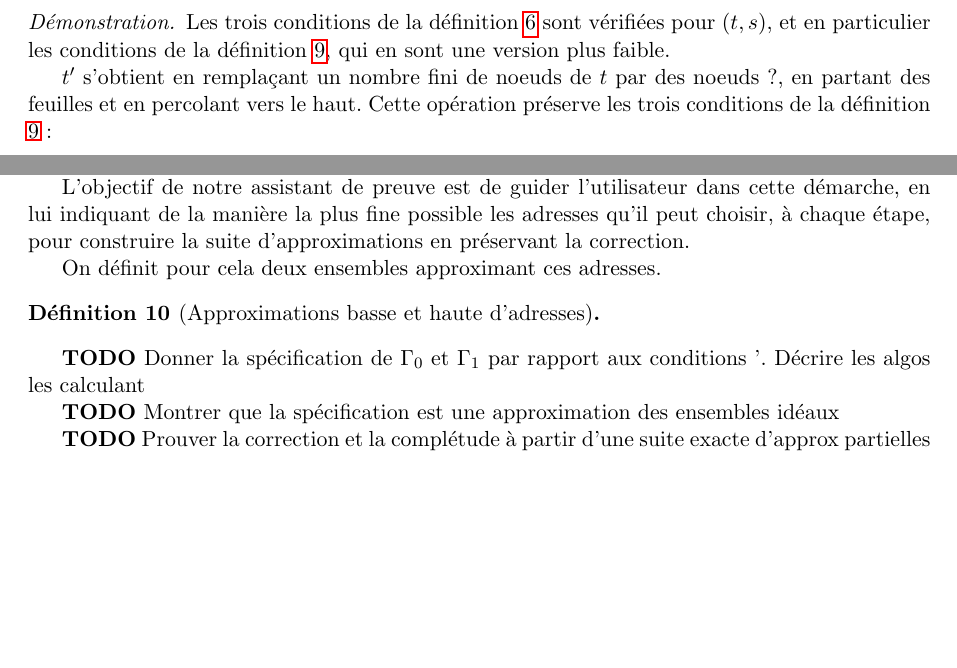
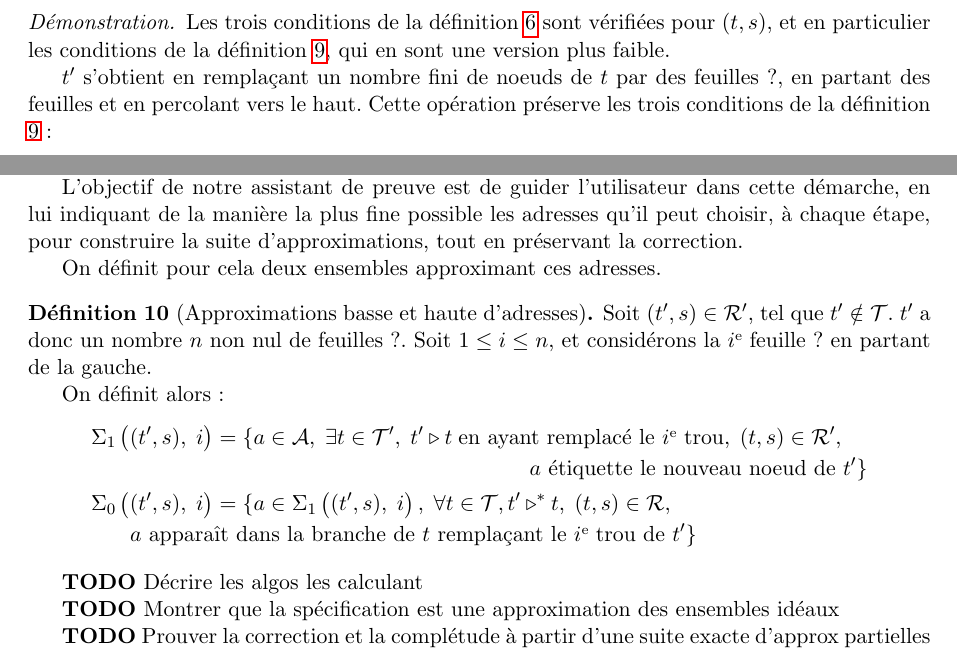
Before and after one commit to jonas-trms/mll_prover, a LaTeX document (main.tex): two parts of page 7 of 7, joined at a grey line, cut so that both start at the same text, the shorter picture padded with empty space. Compiled offline with pdfLaTeX.

Commit message:
Définition des ensembles d'approximation

```diff
--- a/main.tex
+++ b/main.tex
@@ -514,7 +514,7 @@ Lors de l'interaction avec l'utilisateur, on souhaite s'intéresser à des appro
 \begin{proof}
     Les trois conditions de la définition \ref{def_rep} sont vérifiées pour $(t, s)$, et en particulier les conditions de la définition \ref{def_rep_partial}, qui en sont une version plus faible.
 
-    $t'$ s'obtient en remplaçant un nombre fini de noeuds de $t$ par des noeuds $?$, en partant des feuilles et en percolant vers le haut. Cette opération préserve les trois conditions de la définition \ref{def_rep_partial}:
+    $t'$ s'obtient en remplaçant un nombre fini de noeuds de $t$ par des feuilles $?$, en partant des feuilles et en percolant vers le haut. Cette opération préserve les trois conditions de la définition \ref{def_rep_partial}:
 
     \begin{enumerate}
         \item On a seulement retiré des adresses, les adresses qui restent dans $t'$ sont donc correctes car elles l'étaient déjà dans $t$.
@@ -527,15 +527,29 @@ Lors de l'interaction avec l'utilisateur, on souhaite s'intéresser à des appro
 
 La construction d'une preuve se fera de la manière suivante : étant donné un séquent $\sequent$, l'utilisateur partira de la représentation partielle correcte minimale $(?, \; \sequent)$, et construira, étape par étape, une suite d'approximations immédiates, aboutissant, si le séquent est prouvable, à une représentation totale correcte.
 
-L'objectif de notre assistant de preuve est de guider l'utilisateur dans cette démarche, en lui indiquant de la manière la plus fine possible les adresses qu'il peut choisir, à chaque étape, pour construire la suite d'approximations en préservant la correction.
+L'objectif de notre assistant de preuve est de guider l'utilisateur dans cette démarche, en lui indiquant de la manière la plus fine possible les adresses qu'il peut choisir, à chaque étape, pour construire la suite d'approximations, tout en préservant la correction.
 
 On définit pour cela deux ensembles approximant ces adresses.
 
 \begin{definition}[Approximations basse et haute d'adresses]
+    Soit $(t', s) \in \representationspartial$, tel que $t' \notin \trees$. $t'$ a donc un nombre $n$ non nul de feuilles \unknown{}. Soit $1 \leq i \leq n$, et considérons la $i$\ieme{} feuille \unknown{} en partant de la gauche.
+
+    On définit alors :
+    \begin{align*}
+        & \begin{multlined}
+            \highapprox \left( (t', s), \; i \right) = \{ a \in \addresses, \; \exists t \in \treespartial, \; t' \relapprox t \; \text{en ayant remplacé le $i$\ieme{} trou}, \; (t, s) \in \representationspartial, \; \\
+            \text{$a$ étiquette le nouveau noeud de $t'$} \}
+        \end{multlined}\\
+        & \begin{multlined}
+            \lowapprox \left( (t', s), \; i \right) = \{ a \in \highapprox \left( (t', s), \; i \right), \; \forall t \in \trees, t' \relapproxlarge t, \; (t, s) \in \representations, \; \\
+            \text{$a$ apparaît dans la branche de $t$ remplaçant le $i$\ieme{} trou de $t'$}
+            \}
+        \end{multlined}
+    \end{align*}
 
 \end{definition}
 
-\todo{Donner la spécification de $\Gamma_0$ et $\Gamma_1$ par rapport aux conditions '. Décrire les algos les calculant}
+\todo{Décrire les algos les calculant}
 
 \todo{Montrer que la spécification est une approximation des ensembles idéaux}
 
```
Also changed, not shown: main.tex (4 more changed lines).
